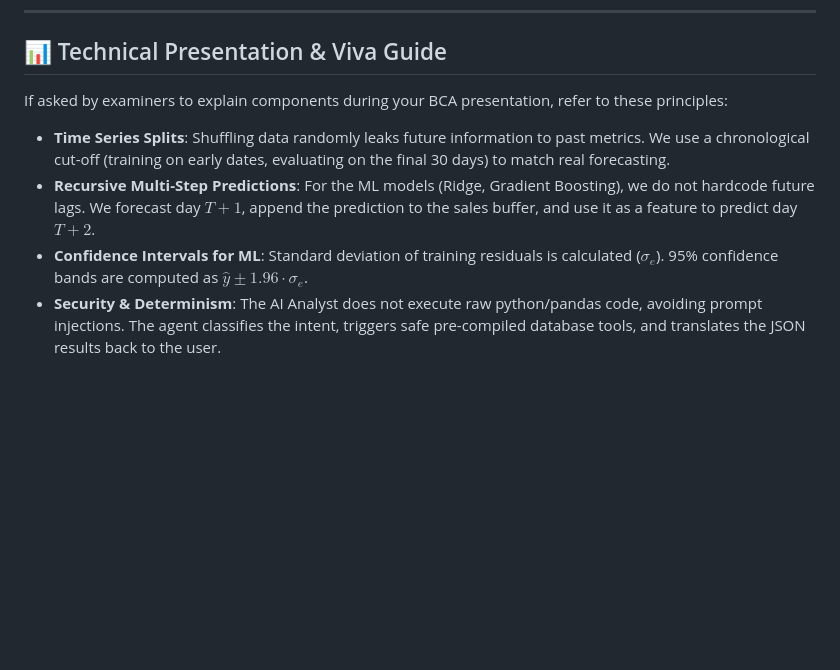
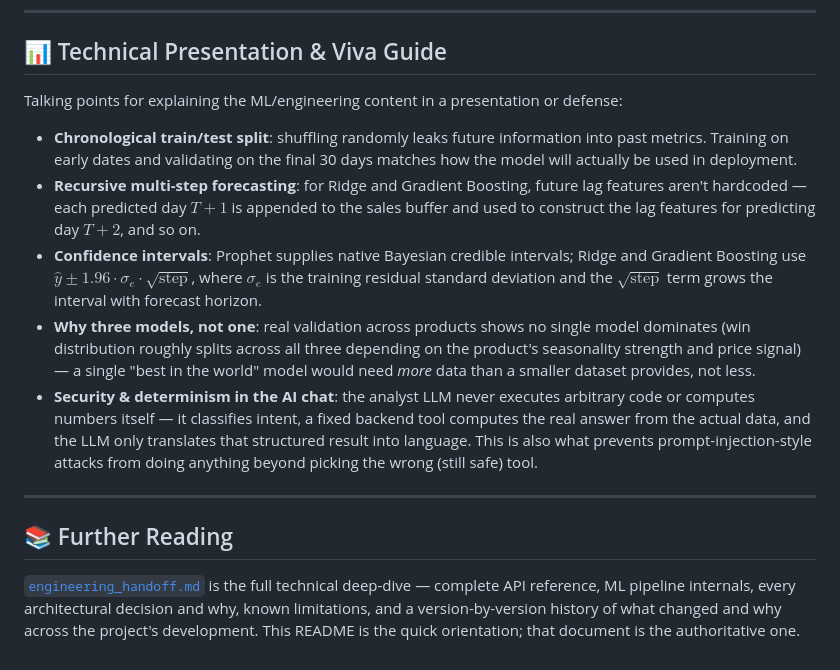
Before and after one commit to RD1241/InsightForge, a Markdown page: README.md, the part around one of its changes. Rendered like a GitHub page; blank space fills up the shorter version.

```diff
--- a/README.md
+++ b/README.md
@@ -142,8 +274,33 @@ Open your browser and navigate to:
 
 ## 📊 Technical Presentation & Viva Guide
 
-If asked by examiners to explain components during your BCA presentation, refer to these principles:
-* **Time Series Splits**: Shuffling data randomly leaks future information to past metrics. We use a chronological cut-off (training on early dates, evaluating on the final 30 days) to match real forecasting.
-* **Recursive Multi-Step Predictions**: For the ML models (Ridge, Gradient Boosting), we do not hardcode future lags. We forecast day $T+1$, append the prediction to the sales buffer, and use it as a feature to predict day $T+2$.
-* **Confidence Intervals for ML**: Standard deviation of training residuals is calculated ($\sigma_e$). 95% confidence bands are computed as $\hat{y} \pm 1.96 \cdot \sigma_e$.
-* **Security & Determinism**: The AI Analyst does not execute raw python/pandas code, avoiding prompt injections. The agent classifies the intent, triggers safe pre-compiled database tools, and translates the JSON results back to the user.
+Talking points for explaining the ML/engineering content in a presentation or defense:
+
+- **Chronological train/test split**: shuffling randomly leaks future information into past
+  metrics. Training on early dates and validating on the final 30 days matches how the
+  model will actually be used in deployment.
+- **Recursive multi-step forecasting**: for Ridge and Gradient Boosting, future lag features
+  aren't hardcoded — each predicted day $T+1$ is appended to the sales buffer and used to
+  construct the lag features for predicting day $T+2$, and so on.
+- **Confidence intervals**: Prophet supplies native Bayesian credible intervals; Ridge and
+  Gradient Boosting use $\hat{y} \pm 1.96 \cdot \sigma_e \cdot \sqrt{\text{step}}$, where
+  $\sigma_e$ is the training residual standard deviation and the $\sqrt{\text{step}}$ term
+  grows the interval with forecast horizon.
+- **Why three models, not one**: real validation across products shows no single model
+  dominates (win distribution roughly splits across all three depending on the product's
+  seasonality strength and price signal) — a single "best in the world" model would need
+  *more* data than a smaller dataset provides, not less.
+- **Security & determinism in the AI chat**: the analyst LLM never executes arbitrary
+  code or computes numbers itself — it classifies intent, a fixed backend tool computes the
+  real answer from the actual data, and the LLM only translates that structured result into
+  language. This is also what prevents prompt-injection-style attacks from doing anything
+  beyond picking the wrong (still safe) tool.
+
+---
+
+## 📚 Further Reading
+
+[`engineering_handoff.md`](engineering_handoff.md) is the full technical deep-dive — complete
+API reference, ML pipeline internals, every architectural decision and why, known
+limitations, and a version-by-version history of what changed and why across the project's
+development. This README is the quick orientation; that document is the authoritative one.
```
Also changed, not shown: other parts of README.md (+216 -84 lines).
